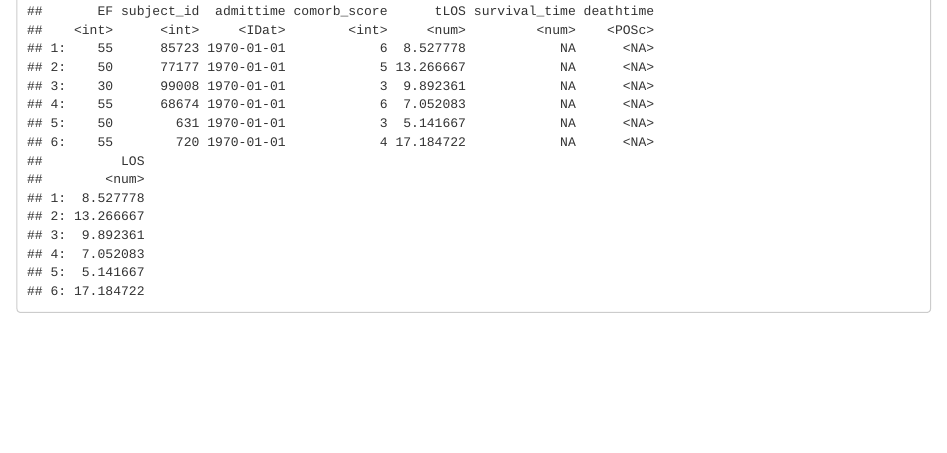
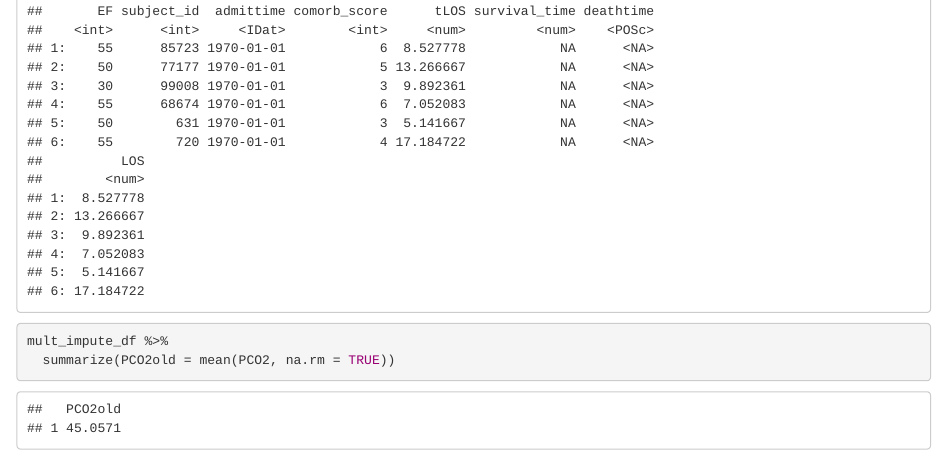
Before and after one commit to peterdunson/DMML-Survival-Analysis-NEW, an R Markdown document (missing_data.Rmd): the page in a window 1100 px wide, from 2070 px down. Rendered offline with R 4.5, knitr and Pandoc, with nearby package versions; some code elsewhere in the file could not run offline; common packages that the code uses without loading them are loaded.

Commit message:
Update missing_data.Rmd

````diff
--- a/missing_data.Rmd
+++ b/missing_data.Rmd
@@ -44,0 +48,5 @@ head(mult_impute_df)
+mult_impute_df %>%
+  summarize(PCO2old = mean(PCO2, na.rm = TRUE))
+
+
+```
````
Also changed, not shown: missing_data.Rmd (3 more changed lines).
